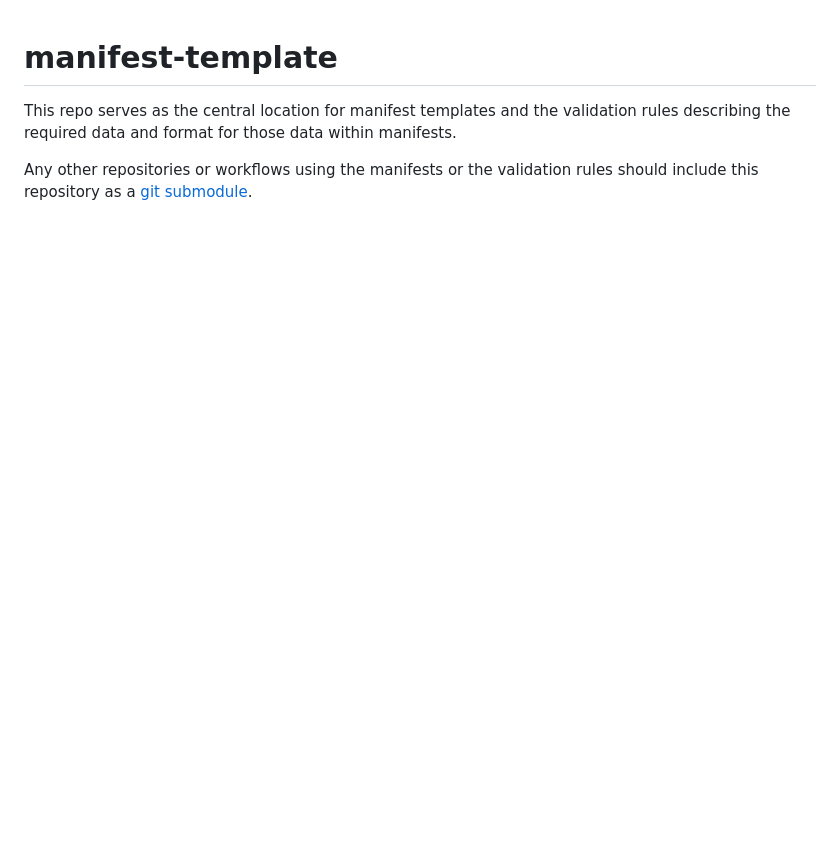
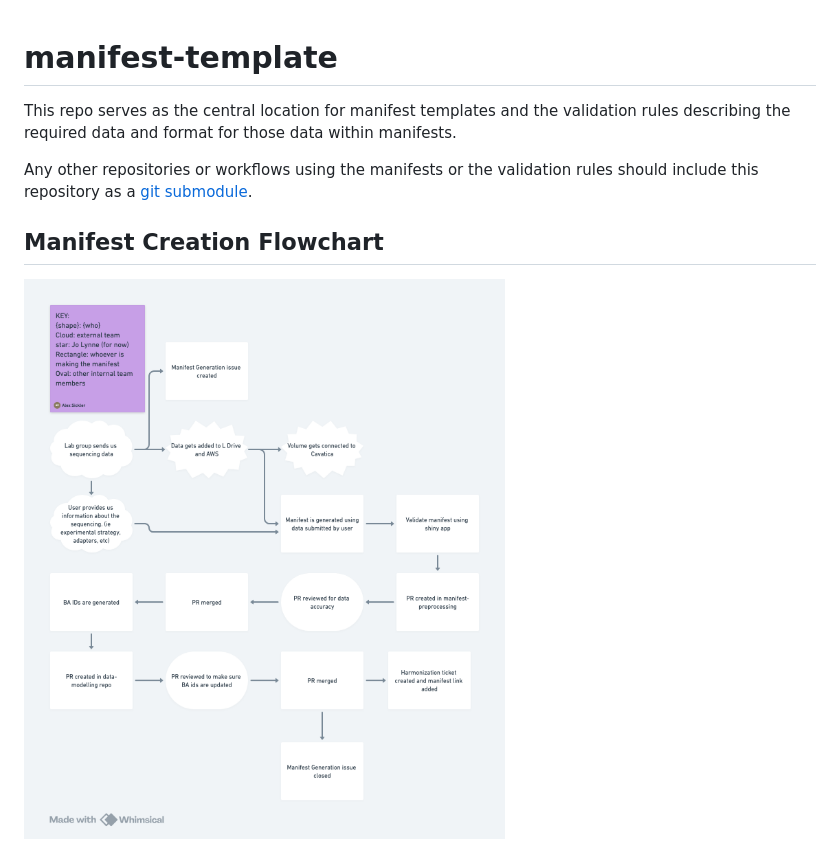
Before and after one commit to childrens-bti/manifest-template, a Markdown page: README.md, the part around the change. Drawn GitHub-style; pictures changed too: assets/manifest_generation.png (added); blank space fills up the shorter version.

Commit message:
add manifest generation flowchart

```diff
--- a/README.md
+++ b/README.md
@@ -1,4 +1,9 @@
 # manifest-template
+
 This repo serves as the central location for manifest templates and the validation rules describing the required data and format for those data within manifests.
 
 Any other repositories or workflows using the manifests or the validation rules should include this repository as a [git submodule](https://git-scm.com/book/en/v2/Git-Tools-Submodules).
+
+## Manifest Creation Flowchart
+
+![manifest creation flowchart](assets/manifest_generation.png)
```
